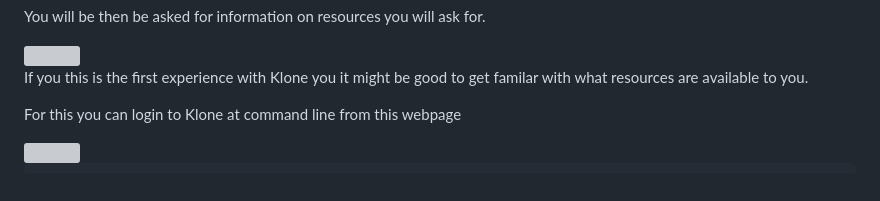
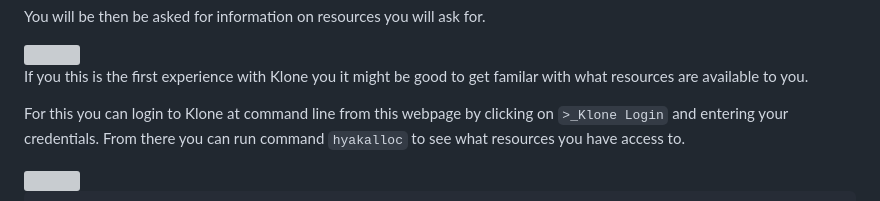
Before and after one commit to College-of-the-Environment-Hyak-Users/RStudio, a Markdown page: On-demand.md, the part around the change. Drawn GitHub-style; grey boxes are pictures that could not be loaded.

```diff
--- a/On-demand.md
+++ b/On-demand.md
@@ -25,7 +25,8 @@ You will be then be asked for information on resources you will ask for.
 
 If you this is the first experience with Klone you it might be good to get familar with what resources are available to you.
 
-For this you can login to Klone at command line from this webpage
+For this you can login to Klone at command line from this webpage by clicking on `>_Klone Login` and entering your credentials.
+From there you can run command `hyakalloc` to see what resources you have access to.
 
 <img src="http://gannet.fish.washington.edu/seashell/snaps/Monosnap_RStudio_-_Hyak_OnDemand_2025-05-01_12-07-21.png" width="600"/>
 
```
